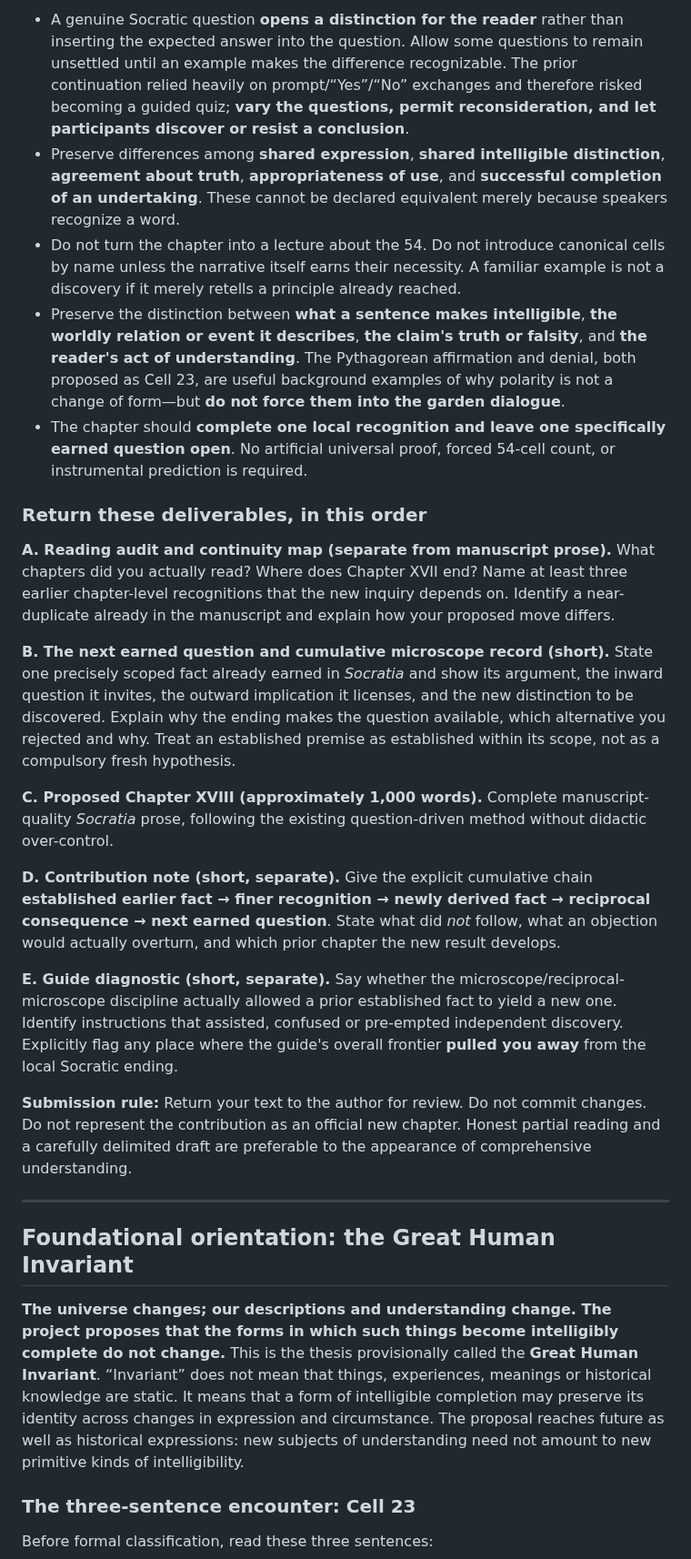
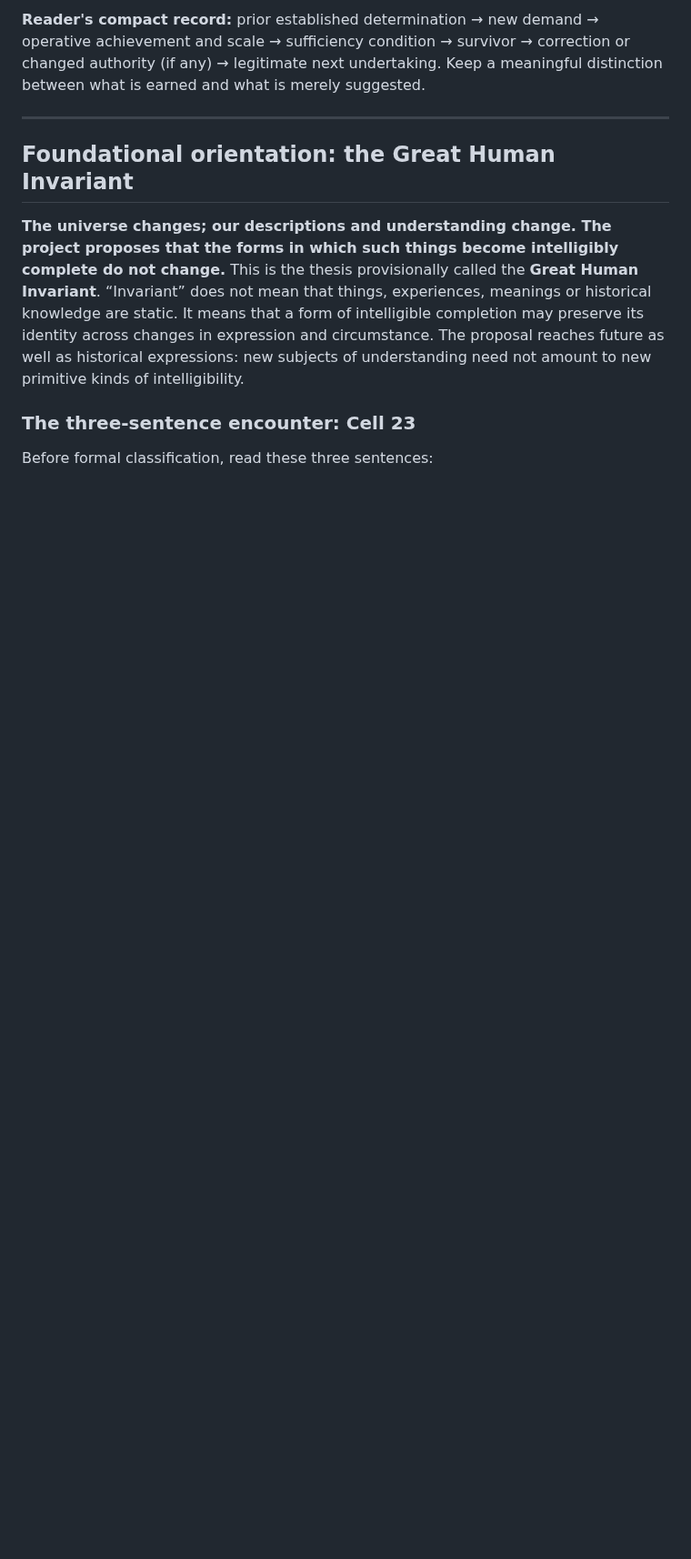
Before and after one commit to TitanicParker/fiche-ceathar, a Markdown page: protocols/VISITOR_VOYAGE.md, the part around one of its changes. Shown at 91% size. Drawn GitHub-style; blank space fills up the shorter version.

```diff
--- a/protocols/VISITOR_VOYAGE.md
+++ b/protocols/VISITOR_VOYAGE.md
@@ -110,23 +111,5 @@ Write **one proposed Chapter XVIII of approximately 1,000 words**, titled approp
 
-- A genuine Socratic question **opens a distinction for the reader** rather than inserting the expected answer into the question. Allow some questions to remain unsettled until an example makes the difference recognizable. The prior continuation relied heavily on prompt/“Yes”/“No” exchanges and therefore risked becoming a guided quiz; **vary the questions, permit reconsideration, and let participants discover or resist a conclusion**.
-- Preserve differences among **shared expression**, **shared intelligible distinction**, **agreement about truth**, **appropriateness of use**, and **successful completion of an undertaking**. These cannot be declared equivalent merely because speakers recognize a word.
-- Do not turn the chapter into a lecture about the 54. Do not introduce canonical cells by name unless the narrative itself earns their necessity. A familiar example is not a discovery if it merely retells a principle already reached.
-- Preserve the distinction between **what a sentence makes intelligible**, **the worldly relation or event it describes**, **the claim's truth or falsity**, and **the reader's act of understanding**. The Pythagorean affirmation and denial, both proposed as Cell 23, are useful background examples of why polarity is not a change of form—but **do not force them into the garden dialogue**.
-- The chapter should **complete one local recognition and leave one specifically earned question open**. No artificial universal proof, forced 54-cell count, or instrumental prediction is required.
-
-### Return these deliverables, in this order
-
-**A. Reading audit and continuity map (separate from manuscript prose).** What chapters did you actually read? Where does Chapter XVII end? Name at least three earlier chapter-level recognitions that the new inquiry depends on. Identify a near-duplicate already in the manuscript and explain how your proposed move differs.
-
-**B. The next earned question and cumulative microscope record (short).** State one precisely scoped fact already earned in *Socratia* and show its argument, the inward question it invites, the outward implication it licenses, and the new distinction to be discovered. Explain why the ending makes the question available, which alternative you rejected and why. Treat an established premise as established within its scope, not as a compulsory fresh hypothesis.
-
-**C. Proposed Chapter XVIII (approximately 1,000 words).** Complete manuscript-quality *Socratia* prose, following the existing question-driven method without didactic over-control.
-
-**D. Contribution note (short, separate).** Give the explicit cumulative chain **established earlier fact → finer recognition → newly derived fact → reciprocal consequence → next earned question**. State what did *not* follow, what an objection would actually overturn, and which prior chapter the new result develops.
-
-**E. Guide diagnostic (short, separate).** Say whether the microscope/reciprocal-microscope discipline actually allowed a prior established fact to yield a new one. Identify instructions that assisted, confused or pre-empted independent discovery. Explicitly flag any place where the guide's overall frontier **pulled you away** from the local Socratic ending.
-
-**Submission rule:** Return your text to the author for review. Do not commit changes. Do not represent the contribution as an official new chapter. Honest partial reading and a carefully delimited draft are preferable to the appearance of comprehensive understanding.
+**Reader's compact record:** prior established determination → new demand → operative achievement and scale → sufficiency condition → survivor → correction or changed authority (if any) → legitimate next undertaking. Keep a meaningful distinction between what is earned and what is merely suggested.
 
 ---
 
```
Also changed, not shown: other parts of protocols/VISITOR_VOYAGE.md (+61 -16 lines).
